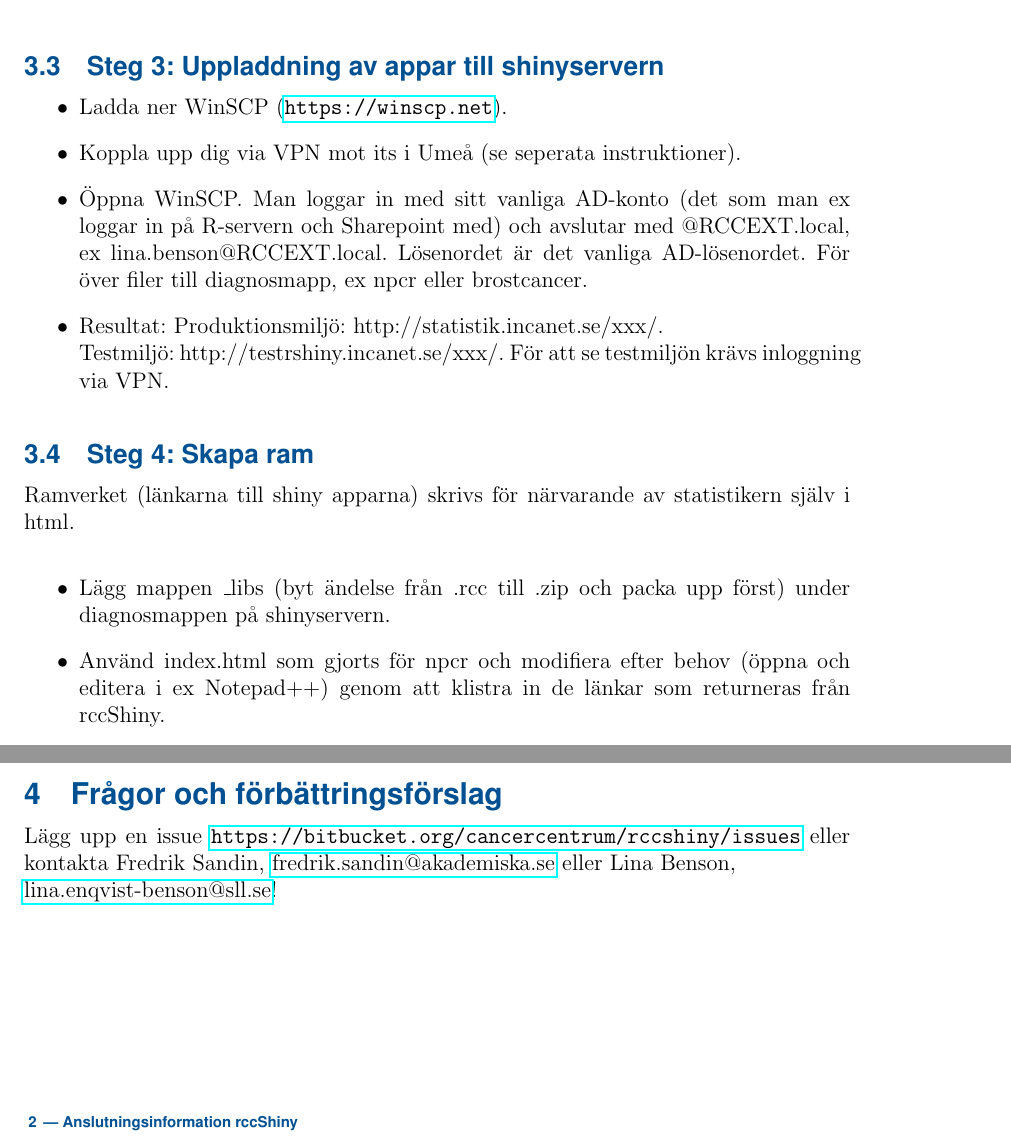
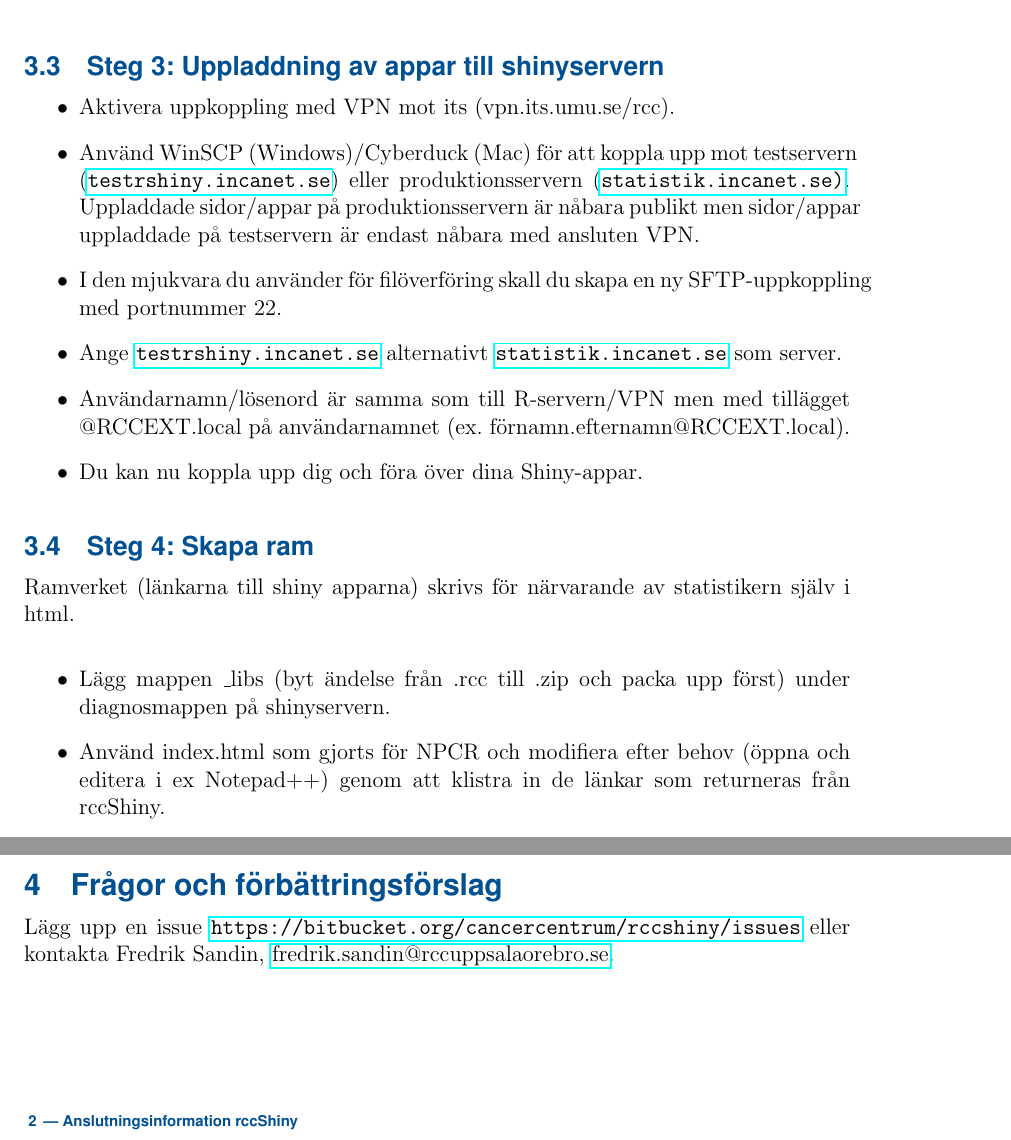
Before and after one commit to cancercentrum/rccshiny, a LaTeX document (Anslutningsinfo/rccShinyAnslutningsInformation.tex): two parts of page 4 of 4, joined at a grey line, cut so that both start at the same text. Compiled offline with pdfLaTeX.

Commit message:
Minor changes in text.

```diff
--- a/Anslutningsinfo/rccShinyAnslutningsInformation.tex
+++ b/Anslutningsinfo/rccShinyAnslutningsInformation.tex
@@ -246,25 +246,25 @@ Kontakta Marie Lindquist, \href{mailto:marie.lindquist@sll.se}{marie.lindquist@s
 För fler exempel: Koden för Bröstcancerregistrets appar finns publikt i Bitbucket \url{https://bitbucket.org/cancercentrum/nkbc_arsrapportshiny} och årsrapporten \url{http://statistik.incanet.se/brostcancer/}.
 \subsection{Steg 3: Uppladdning av appar till shinyservern}
 \begin{itemize}
-\item Ladda ner WinSCP (\url{https://winscp.net}).
-\item Koppla upp dig via VPN mot its i Umeå (se seperata instruktioner).
-\item Öppna WinSCP. Man loggar in med sitt vanliga AD-konto (det som man ex loggar in på R-servern och Sharepoint med) och avslutar med @RCCEXT.local, ex lina.benson@RCCEXT.local. Lösenordet är det vanliga AD-lösenordet. För över filer till diagnosmapp, ex npcr eller brostcancer.
-\item Resultat: Produktionsmiljö: http://statistik.incanet.se/xxx/. \\
-Testmiljö: http://testrshiny.incanet.se/xxx/. För att se testmiljön krävs inloggning via VPN.
+\item Aktivera uppkoppling med VPN mot its (vpn.its.umu.se/rcc).
+\item Använd WinSCP (Windows)/Cyberduck (Mac) för att koppla upp mot testservern (\url{testrshiny.incanet.se}) eller produktionsservern (\url{statistik.incanet.se)}. Uppladdade sidor/appar på produktionsservern är nåbara publikt men sidor/appar uppladdade på testservern är endast nåbara med ansluten VPN.
+\item I den mjukvara du använder för filöverföring skall du skapa en ny SFTP-uppkoppling med portnummer 22.
+\item Ange \url{testrshiny.incanet.se} alternativt \url{statistik.incanet.se} som server.
+\item Användarnamn/lösenord är samma som till R-servern/VPN men med tillägget @RCCEXT.local på användarnamnet (ex. förnamn.efternamn@RCCEXT.local).
+\item Du kan nu koppla upp dig och föra över dina Shiny-appar.
 \end{itemize}
 \subsection{Steg 4: Skapa ram}
 Ramverket (länkarna till shiny apparna) skrivs för närvarande av statistikern själv i html.
 \begin{itemize}
 \item Lägg mappen \_libs (byt ändelse från .rcc till .zip och packa upp först) under diagnosmappen på shinyservern.
-\item Använd index.html som gjorts för npcr och modifiera efter behov (öppna och editera i ex Notepad++) genom att klistra in de länkar som returneras från rccShiny.
+\item Använd index.html som gjorts för NPCR och modifiera efter behov (öppna och editera i ex Notepad++) genom att klistra in de länkar som returneras från rccShiny.
 \end{itemize}
 \subsection{Steg 5: Publicera}
 Peka ut länken http://statistik.incanet.se/xxx/.
 
 Det är upp till varje enskilt register att utifrån sina förutsättnignar bestämma när och hur ofta publicering ska ske. En riktlinje kan dock vara att publicering för en tidsperiod kan ske 4 månader efter avslutad tidsperiod (ex data för år 2016 sker då 2017-04-30). Detta i linje med default fördröjningen i vården i siffror. Därefter kan ytterligare en uppdatering ske senare under tidsperioden.
 \section{Frågor och förbättringsförslag}
-Lägg upp en issue \url{https://bitbucket.org/cancercentrum/rccshiny/issues} eller kontakta Fredrik Sandin, \href{mailto:fredrik.sandin@akademiska.se}{fredrik.sandin@akademiska.se} eller Lina Benson, \\
-\href{mailto:lina.enqvist-benson@sll.se}{lina.enqvist-benson@sll.se}!
+Lägg upp en issue \url{https://bitbucket.org/cancercentrum/rccshiny/issues} eller kontakta Fredrik Sandin, \href{mailto:fredrik.sandin@rccuppsalaorebro.se}{fredrik.sandin@rccuppsalaorebro.se}.
 %\section{FAQ}
 %\paragraph{FRÅGA: Öh VPN???}
 %\paragraph{SVAR:} Om du inte redan har access till VPN kontakta Marie Linquist, \href{mailto:marie.lindquist@sll.se}{marie.lindquist@sll.se}.
```
Also changed, not shown: Anslutningsinfo/rccShinyAnslutningsInformation.pdf.
